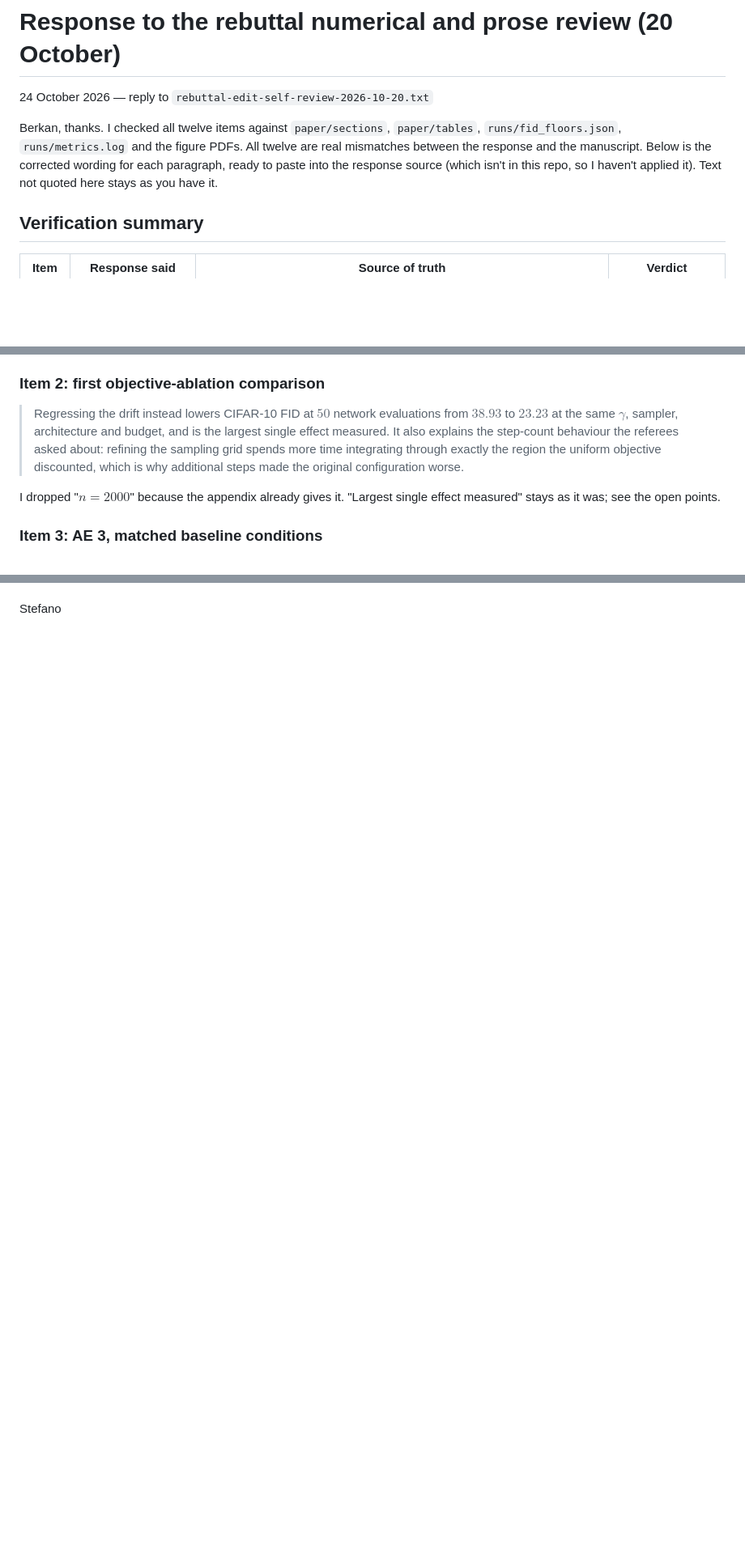
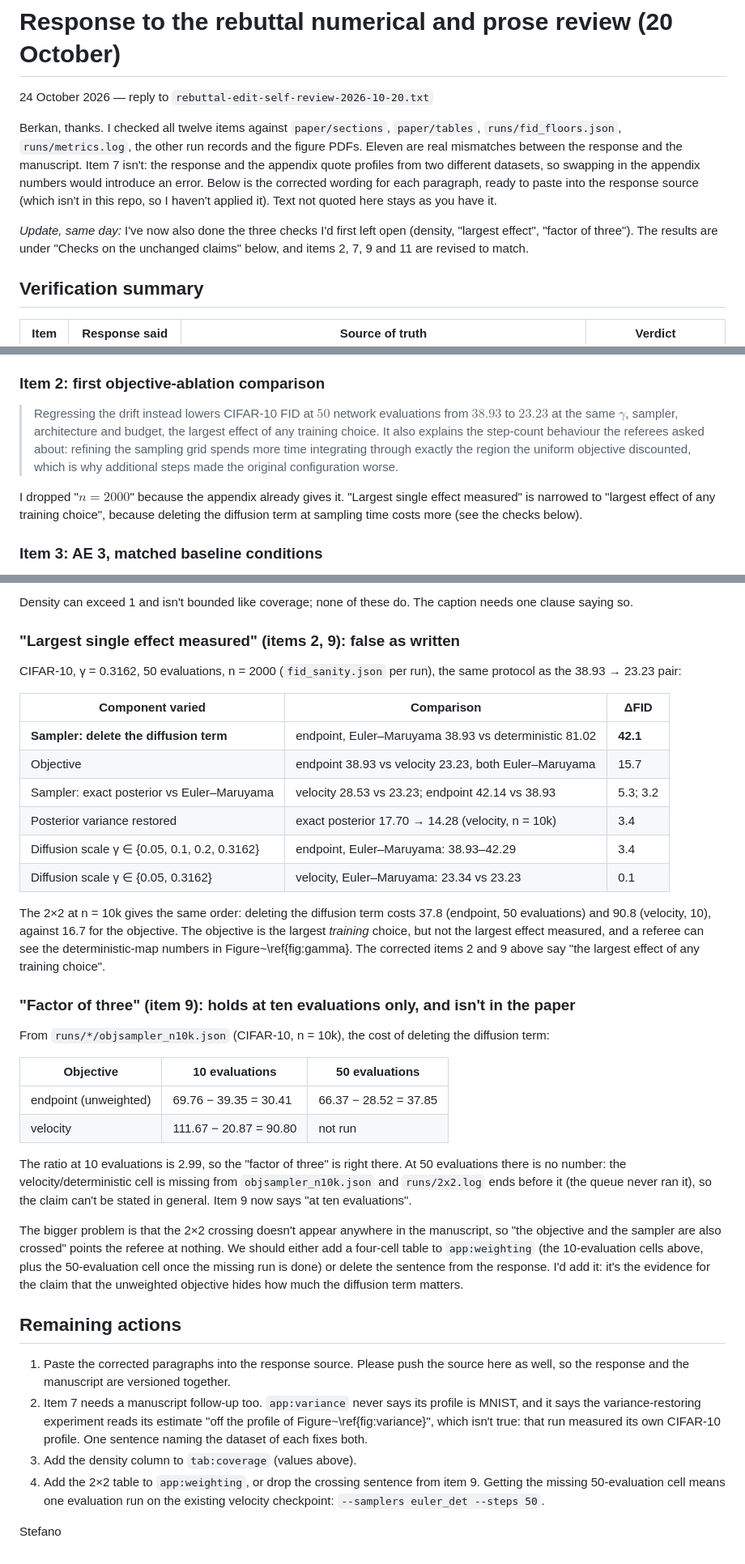
Before and after one commit to aimresearchlab/generative-bridges, a Markdown page: rebuttal-edit-response-2026-10-24.md, 3 parts joined by grey strips. Shown at 81% size. Rendered like a GitHub page; blank space fills up the shorter version.

```diff
--- a/rebuttal-edit-response-2026-10-24.md
+++ b/rebuttal-edit-response-2026-10-24.md
@@ -3,10 +3,17 @@
 24 October 2026 — reply to `rebuttal-edit-self-review-2026-10-20.txt`
 
 Berkan, thanks. I checked all twelve items against `paper/sections`, `paper/tables`,
-`runs/fid_floors.json`, `runs/metrics.log` and the figure PDFs. All twelve are real
-mismatches between the response and the manuscript. Below is the corrected wording
-for each paragraph, ready to paste into the response source (which isn't in this
-repo, so I haven't applied it). Text not quoted here stays as you have it.
+`runs/fid_floors.json`, `runs/metrics.log`, the other run records and the figure
+PDFs. Eleven are real mismatches between the response and the manuscript. Item 7
+isn't: the response and the appendix quote profiles from two different datasets,
+so swapping in the appendix numbers would introduce an error. Below is the
+corrected wording for each paragraph, ready to paste into the response source
+(which isn't in this repo, so I haven't applied it). Text not quoted here stays as
+you have it.
+
+*Update, same day:* I've now also done the three checks I'd first left open (density,
+"largest effect", "factor of three"). The results are under "Checks on the
+unchanged claims" below, and items 2, 7, 9 and 11 are revised to match.
 
 ## Verification summary
 
@@ -40,14 +47,15 @@ below only deletes the count.
 ### Item 2: first objective-ablation comparison
 
 > Regressing the drift instead lowers CIFAR-10 FID at $50$ network evaluations from
-> $38.93$ to $23.23$ at the same $\gamma$, sampler, architecture and budget, and is the
-> largest single effect measured. It also explains the step-count behaviour the
+> $38.93$ to $23.23$ at the same $\gamma$, sampler, architecture and budget, the
+> largest effect of any training choice. It also explains the step-count behaviour the
 > referees asked about: refining the sampling grid spends more time integrating
 > through exactly the region the uniform objective discounted, which is why
 > additional steps made the original configuration worse.
 
 I dropped "$n=2000$" because the appendix already gives it. "Largest single effect
-measured" stays as it was; see the open points.
+measured" is narrowed to "largest effect of any training choice", because deleting
+the diffusion term at sampling time costs more (see the checks below).
 
 ### Item 3: AE 3, matched baseline conditions
 
@@ -152,2 +197,59 @@ The last sentence becomes:
+Density can exceed 1 and isn't bounded like coverage; none of these do. The caption
+needs one clause saying so.
+
+### "Largest single effect measured" (items 2, 9): false as written
+
+CIFAR-10, γ = 0.3162, 50 evaluations, n = 2000 (`fid_sanity.json` per run), the same
+protocol as the 38.93 → 23.23 pair:
+
+| Component varied | Comparison | ΔFID |
+|---|---|---|
+| **Sampler: delete the diffusion term** | endpoint, Euler–Maruyama 38.93 vs deterministic 81.02 | **42.1** |
+| Objective | endpoint 38.93 vs velocity 23.23, both Euler–Maruyama | 15.7 |
+| Sampler: exact posterior vs Euler–Maruyama | velocity 28.53 vs 23.23; endpoint 42.14 vs 38.93 | 5.3; 3.2 |
+| Posterior variance restored | exact posterior 17.70 → 14.28 (velocity, n = 10k) | 3.4 |
+| Diffusion scale γ ∈ {0.05, 0.1, 0.2, 0.3162} | endpoint, Euler–Maruyama: 38.93–42.29 | 3.4 |
+| Diffusion scale γ ∈ {0.05, 0.3162} | velocity, Euler–Maruyama: 23.34 vs 23.23 | 0.1 |
+
+The 2×2 at n = 10k gives the same order: deleting the diffusion term costs 37.8
+(endpoint, 50 evaluations) and 90.8 (velocity, 10), against 16.7 for the objective.
+The objective is the largest *training* choice, but not the largest effect measured,
+and a referee can see the deterministic-map numbers in Figure~\ref{fig:gamma}. The
+corrected items 2 and 9 above say "the largest effect of any training choice".
+
+### "Factor of three" (item 9): holds at ten evaluations only, and isn't in the paper
+
+From `runs/*/objsampler_n10k.json` (CIFAR-10, n = 10k), the cost of deleting the
+diffusion term:
+
+| Objective | 10 evaluations | 50 evaluations |
+|---|---|---|
+| endpoint (unweighted) | 69.76 − 39.35 = 30.41 | 66.37 − 28.52 = 37.85 |
+| velocity | 111.67 − 20.87 = 90.80 | not run |
+
+The ratio at 10 evaluations is 2.99, so the "factor of three" is right there. At 50
+evaluations there is no number: the velocity/deterministic cell is missing from
+`objsampler_n10k.json` and `runs/2x2.log` ends before it (the queue never ran it), so
+the claim can't be stated in general. Item 9 now says "at ten evaluations".
+
+The bigger problem is that the 2×2 crossing doesn't appear anywhere in the
+manuscript, so "the objective and the sampler are also crossed" points the referee
+at nothing. We should either add a four-cell table to `app:weighting` (the 10-evaluation
+cells above, plus the 50-evaluation cell once the missing run is done) or delete the
+sentence from the response. I'd add it: it's the evidence for the claim that the
+unweighted objective hides how much the diffusion term matters.
+
+## Remaining actions
+
+1. Paste the corrected paragraphs into the response source. Please push the source
+   here as well, so the response and the manuscript are versioned together.
+2. Item 7 needs a manuscript follow-up too. `app:variance` never says its profile
+   is MNIST, and it says the variance-restoring experiment reads its estimate "off
+   the profile of Figure~\ref{fig:variance}", which isn't true: that run measured its
+   own CIFAR-10 profile. One sentence naming the dataset of each fixes both.
+3. Add the density column to `tab:coverage` (values above).
+4. Add the 2×2 table to `app:weighting`, or drop the crossing sentence from item 9.
+   Getting the missing 50-evaluation cell means one evaluation run on the existing
+   velocity checkpoint: `--samplers euler_det --steps 50`.
 
 Stefano
```
Also changed, not shown: other parts of rebuttal-edit-response-2026-10-24.md (+59 -22 lines).
